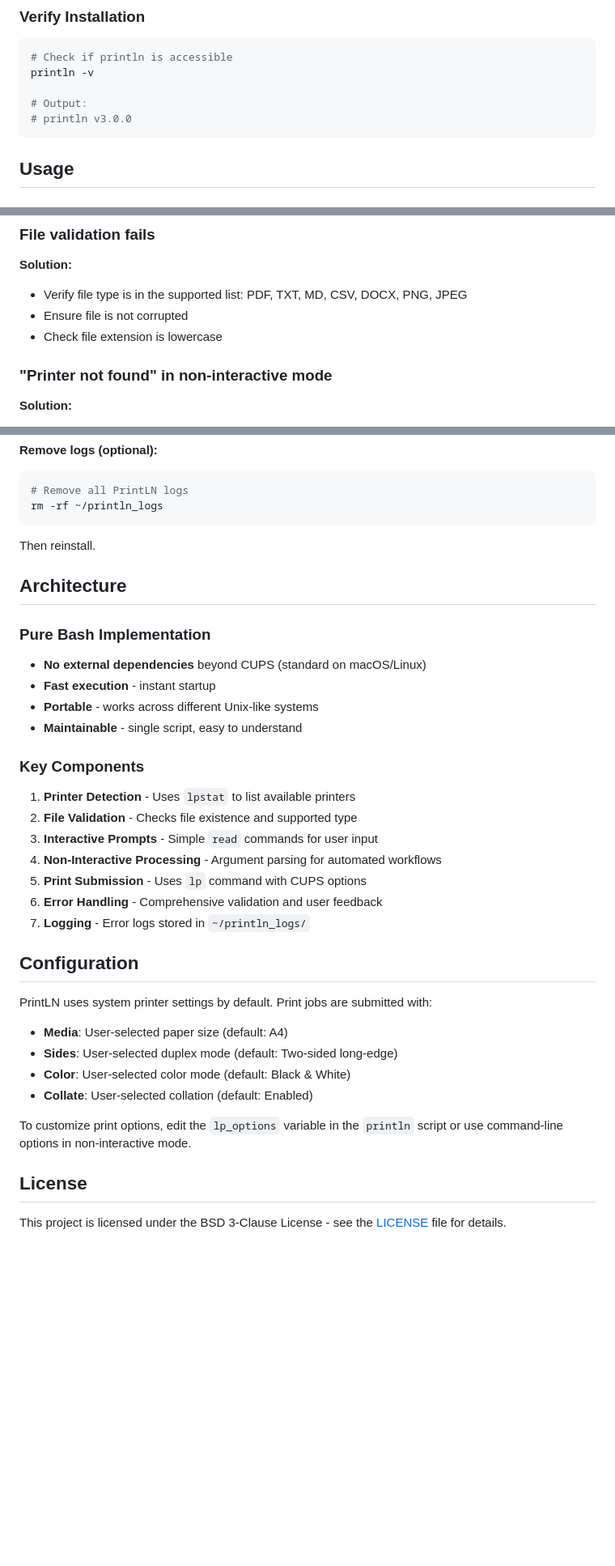
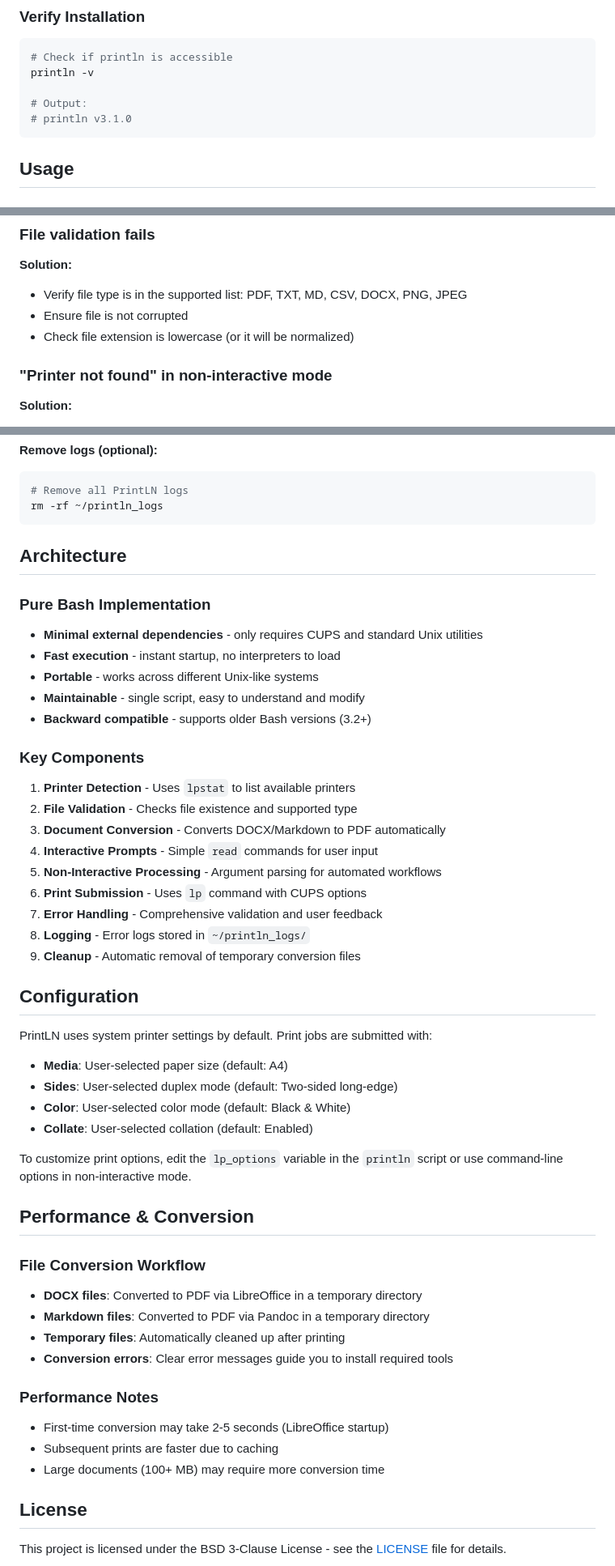
Before and after one commit to live-by-unix/println, a Markdown page: README.md, 3 parts joined by grey strips. Shown at 81% size. Drawn GitHub-style; blank space fills up the shorter version.

````diff
--- a/README.md
+++ b/README.md
@@ -54,7 +81,7 @@ source ~/.bashrc  # or source ~/.zshrc
 println -v
 
 # Output:
-# println v3.0.0
+# println v3.1.0
 ```
 
 ## Usage
@@ -320,7 +365,7 @@ done
 **Solution:**
 - Verify file type is in the supported list: PDF, TXT, MD, CSV, DOCX, PNG, JPEG
 - Ensure file is not corrupted
-- Check file extension is lowercase
+- Check file extension is lowercase (or it will be normalized)
 
 ### "Printer not found" in non-interactive mode
 **Solution:**
@@ -424,24 +535,26 @@ rm -rf /path/to/println
 # Remove all PrintLN logs
 rm -rf ~/println_logs
 ```
-Then reinstall.
 
 ## Architecture
 
 ### Pure Bash Implementation
-- **No external dependencies** beyond CUPS (standard on macOS/Linux)
-- **Fast execution** - instant startup
+- **Minimal external dependencies** - only requires CUPS and standard Unix utilities
+- **Fast execution** - instant startup, no interpreters to load
 - **Portable** - works across different Unix-like systems
-- **Maintainable** - single script, easy to understand
+- **Maintainable** - single script, easy to understand and modify
+- **Backward compatible** - supports older Bash versions (3.2+)
 
 ### Key Components
 1. **Printer Detection** - Uses `lpstat` to list available printers
 2. **File Validation** - Checks file existence and supported type
-3. **Interactive Prompts** - Simple `read` commands for user input
-4. **Non-Interactive Processing** - Argument parsing for automated workflows
-5. **Print Submission** - Uses `lp` command with CUPS options
-6. **Error Handling** - Comprehensive validation and user feedback
-7. **Logging** - Error logs stored in `~/println_logs/`
+3. **Document Conversion** - Converts DOCX/Markdown to PDF automatically
+4. **Interactive Prompts** - Simple `read` commands for user input
+5. **Non-Interactive Processing** - Argument parsing for automated workflows
+6. **Print Submission** - Uses `lp` command with CUPS options
+7. **Error Handling** - Comprehensive validation and user feedback
+8. **Logging** - Error logs stored in `~/println_logs/`
+9. **Cleanup** - Automatic removal of temporary conversion files
 
 ## Configuration
 
@@ -452,6 +565,19 @@ PrintLN uses system printer settings by default. Print jobs are submitted with:
 - **Collate**: User-selected collation (default: Enabled)
 
 To customize print options, edit the `lp_options` variable in the `println` script or use command-line options in non-interactive mode.
+
+## Performance & Conversion
+
+### File Conversion Workflow
+- **DOCX files**: Converted to PDF via LibreOffice in a temporary directory
+- **Markdown files**: Converted to PDF via Pandoc in a temporary directory
+- **Temporary files**: Automatically cleaned up after printing
+- **Conversion errors**: Clear error messages guide you to install required tools
+
+### Performance Notes
+- First-time conversion may take 2-5 seconds (LibreOffice startup)
+- Subsequent prints are faster due to caching
+- Large documents (100+ MB) may require more conversion time
 
 ## License
 
````
Also changed, not shown: other parts of README.md (+141 -30 lines).
